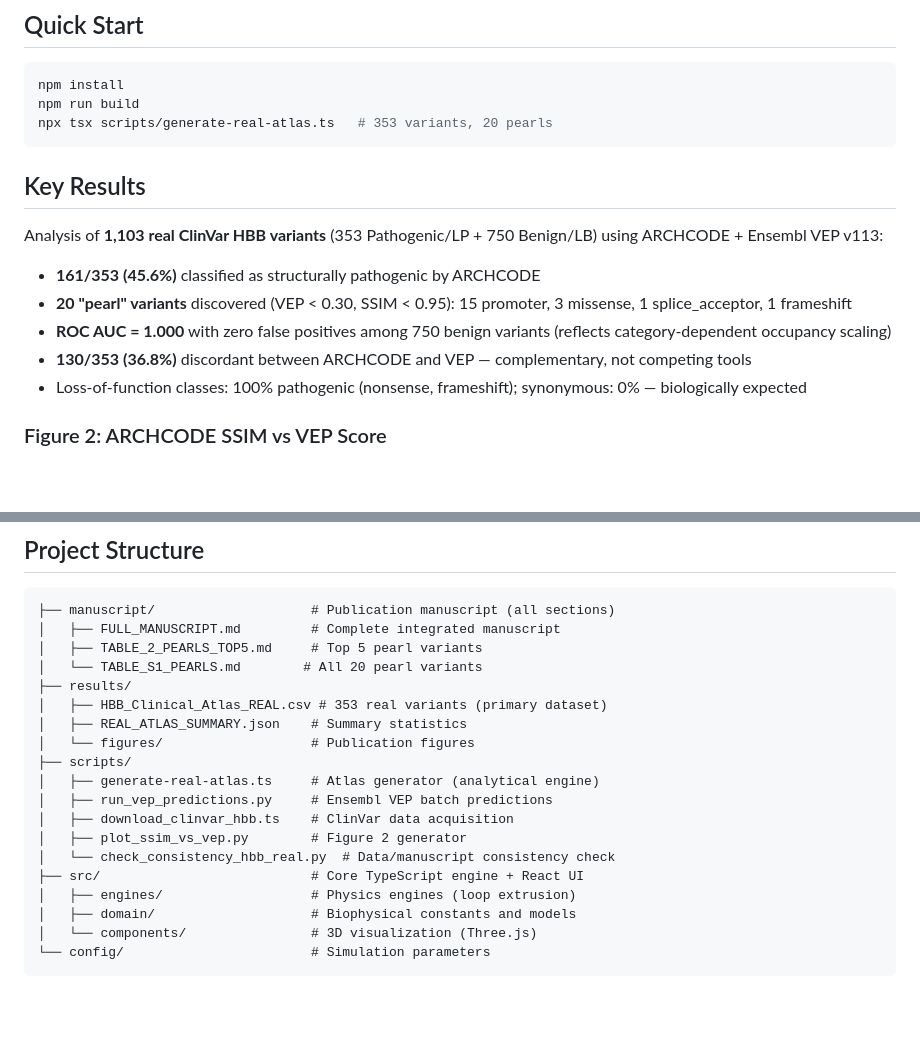
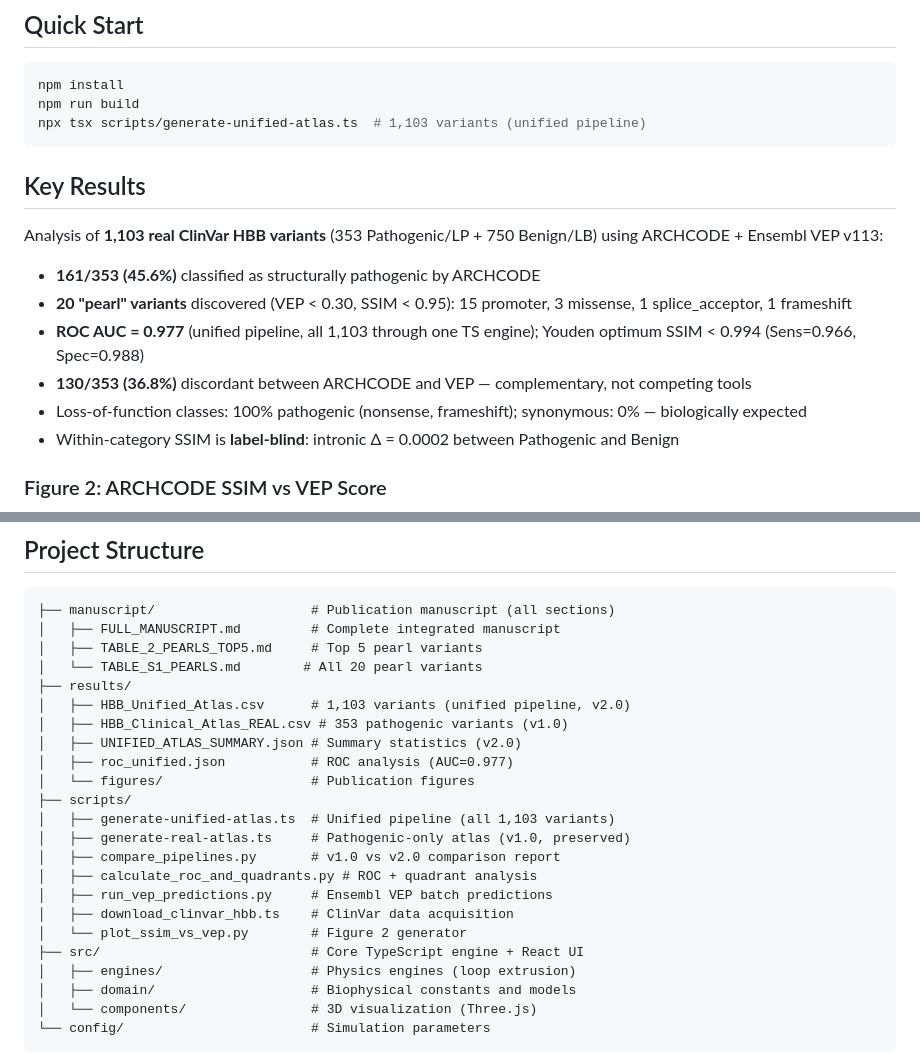
Before and after one commit to sergeeey/ARCHCODE, a Markdown page: README.md, 2 parts joined by grey strips. GitHub-like rendering; blank space fills up the shorter version.

Commit message:
docs(README): update with unified pipeline results (AUC=0.977)
- Quick Start: generate-unified-atlas.ts instead of generate-real-atlas.ts
- ROC AUC: 1.000 → 0.977 (unified pipeline, label-blind)
- Added within-category SSIM label-blindness metric
- Project Structure: added unified pipeline files, roc_unified.json

Co-Authored-By: Claude Opus 4.6 <noreply@anthropic.com>

````diff
--- a/README.md
+++ b/README.md
@@ -13,7 +13,7 @@ and mutant 3D chromatin contact maps via SSIM.
 ```bash
 npm install
 npm run build
-npx tsx scripts/generate-real-atlas.ts   # 353 variants, 20 pearls
+npx tsx scripts/generate-unified-atlas.ts  # 1,103 variants (unified pipeline)
 ```
 
 ## Key Results
@@ -22,9 +22,10 @@ Analysis of **1,103 real ClinVar HBB variants** (353 Pathogenic/LP + 750 Benign/
 
 - **161/353 (45.6%)** classified as structurally pathogenic by ARCHCODE
 - **20 "pearl" variants** discovered (VEP < 0.30, SSIM < 0.95): 15 promoter, 3 missense, 1 splice_acceptor, 1 frameshift
-- **ROC AUC = 1.000** with zero false positives among 750 benign variants (reflects category-dependent occupancy scaling)
+- **ROC AUC = 0.977** (unified pipeline, all 1,103 through one TS engine); Youden optimum SSIM < 0.994 (Sens=0.966, Spec=0.988)
 - **130/353 (36.8%)** discordant between ARCHCODE and VEP — complementary, not competing tools
 - Loss-of-function classes: 100% pathogenic (nonsense, frameshift); synonymous: 0% — biologically expected
+- Within-category SSIM is **label-blind**: intronic Δ = 0.0002 between Pathogenic and Benign
 
 ### Figure 2: ARCHCODE SSIM vs VEP Score
 
@@ -60,15 +61,19 @@ _Sorted by SSIM ascending (strongest structural disruption first). Full list: [S
 │   ├── TABLE_2_PEARLS_TOP5.md     # Top 5 pearl variants
 │   └── TABLE_S1_PEARLS.md        # All 20 pearl variants
 ├── results/
-│   ├── HBB_Clinical_Atlas_REAL.csv # 353 real variants (primary dataset)
-│   ├── REAL_ATLAS_SUMMARY.json    # Summary statistics
+│   ├── HBB_Unified_Atlas.csv      # 1,103 variants (unified pipeline, v2.0)
+│   ├── HBB_Clinical_Atlas_REAL.csv # 353 pathogenic variants (v1.0)
+│   ├── UNIFIED_ATLAS_SUMMARY.json # Summary statistics (v2.0)
+│   ├── roc_unified.json           # ROC analysis (AUC=0.977)
 │   └── figures/                   # Publication figures
 ├── scripts/
-│   ├── generate-real-atlas.ts     # Atlas generator (analytical engine)
+│   ├── generate-unified-atlas.ts  # Unified pipeline (all 1,103 variants)
+│   ├── generate-real-atlas.ts     # Pathogenic-only atlas (v1.0, preserved)
+│   ├── compare_pipelines.py       # v1.0 vs v2.0 comparison report
+│   ├── calculate_roc_and_quadrants.py # ROC + quadrant analysis
 │   ├── run_vep_predictions.py     # Ensembl VEP batch predictions
 │   ├── download_clinvar_hbb.ts    # ClinVar data acquisition
-│   ├── plot_ssim_vs_vep.py        # Figure 2 generator
-│   └── check_consistency_hbb_real.py  # Data/manuscript consistency check
+│   └── plot_ssim_vs_vep.py        # Figure 2 generator
 ├── src/                           # Core TypeScript engine + React UI
 │   ├── engines/                   # Physics engines (loop extrusion)
 │   ├── domain/                    # Biophysical constants and models
````
